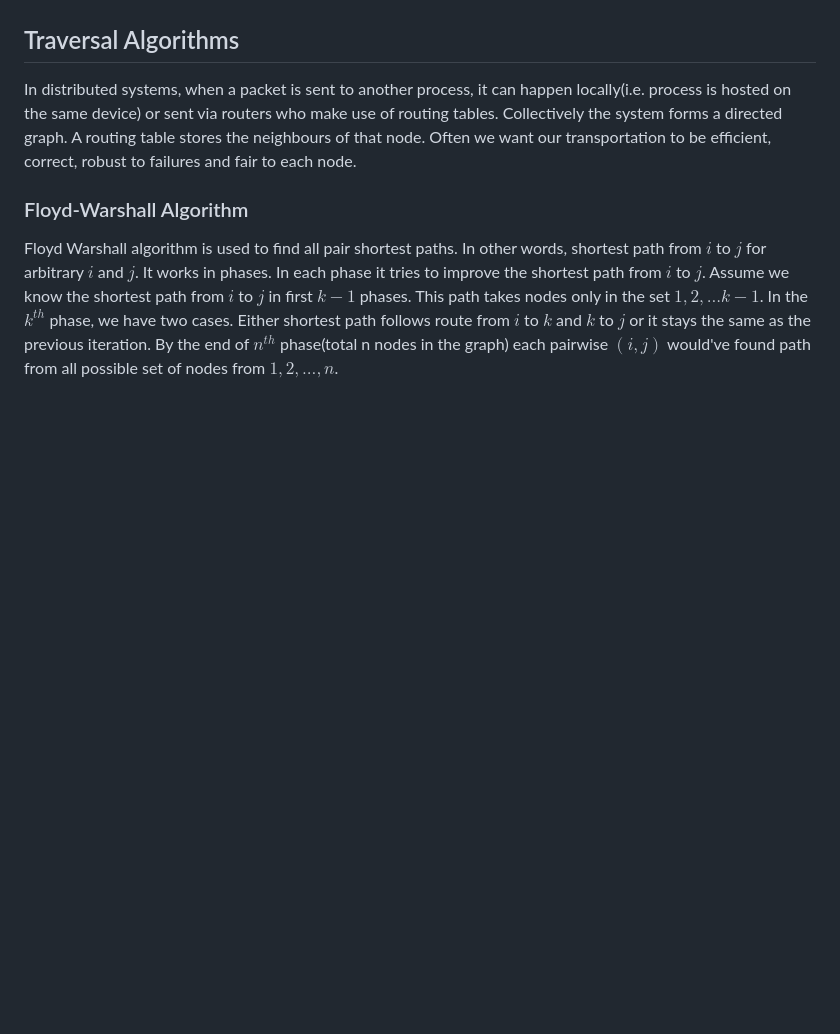
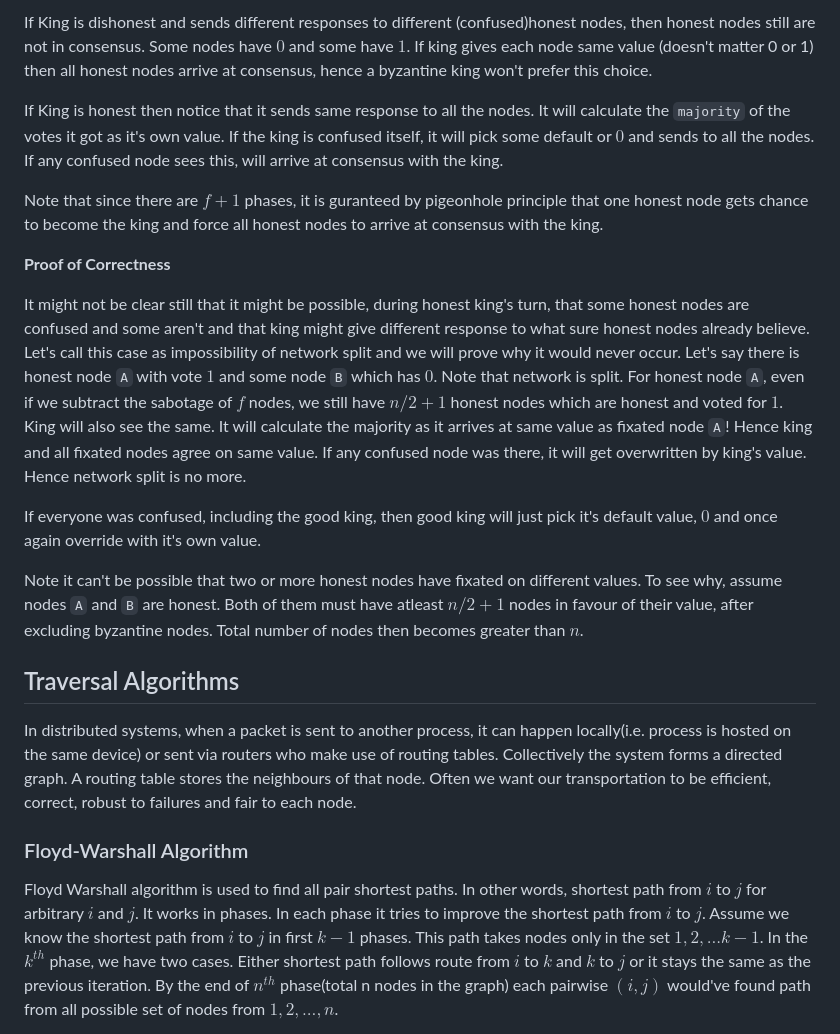
Before and after one commit to Harpreet287/Harpreet287.github.io, a Markdown page: posts/post-on-distributed-system.md, the part around one of its changes. Rendered like a GitHub page; blank space fills up the shorter version.

```diff
--- a/posts/post-on-distributed-system.md
+++ b/posts/post-on-distributed-system.md
@@ -43,3 +74,17 @@ description: "End-sem marathon for those who didn't study shit."
+If King is dishonest and sends different responses to different (confused)honest nodes, then honest nodes still are not in consensus. Some nodes have $0$ and some have $1$. If king gives each node same value (doesn't matter 0 or 1) then all honest nodes arrive at consensus, hence a byzantine king won't prefer this choice.
+
+If King is honest then notice that it sends same response to all the nodes. It will calculate the `majority`  of the votes it got as it's own value. If the king is confused itself, it will pick some default or $0$ and sends to all the nodes. If any confused node sees this, will arrive at consensus with the king.
+
+Note that since there are $f+1$ phases, it is guranteed by pigeonhole principle that one honest node gets chance to become the king and force all honest nodes to arrive at consensus with the king.
+
+**Proof of Correctness**
+
+It might not be clear still that it might be possible, during honest king's turn, that some honest nodes are confused and some aren't and that king might give different response to what sure honest nodes already believe. Let's call this case as impossibility of network split and we will prove why it would never occur.
+Let's say there is honest node `A` with vote $1$ and some node `B` which has $0$. Note that network is split. For honest node `A`, even if we subtract the sabotage of $f$ nodes, we still have $n/2 + 1$ honest nodes which are honest and voted for $1$. King will also see the same. It will calculate the majority as it arrives at same value as fixated node `A`! Hence king and all fixated nodes agree on same value. If any confused node was there, it will get overwritten by king's value. Hence network split is no more.
+
+If everyone was confused, including the good king, then good king will just pick it's default value, $0$ and once again override with it's own value.
+
+Note it can't be possible that two or more honest nodes have fixated on different values. To see why, assume nodes `A` and `B` are honest. Both of them must have atleast $n/2 + 1$ nodes in favour of their value, after excluding byzantine nodes. Total number of nodes then becomes greater than $n$.
 
 ## Traversal Algorithms
 
```
Also changed, not shown: other parts of posts/post-on-distributed-system.md (+32 -2 lines).
